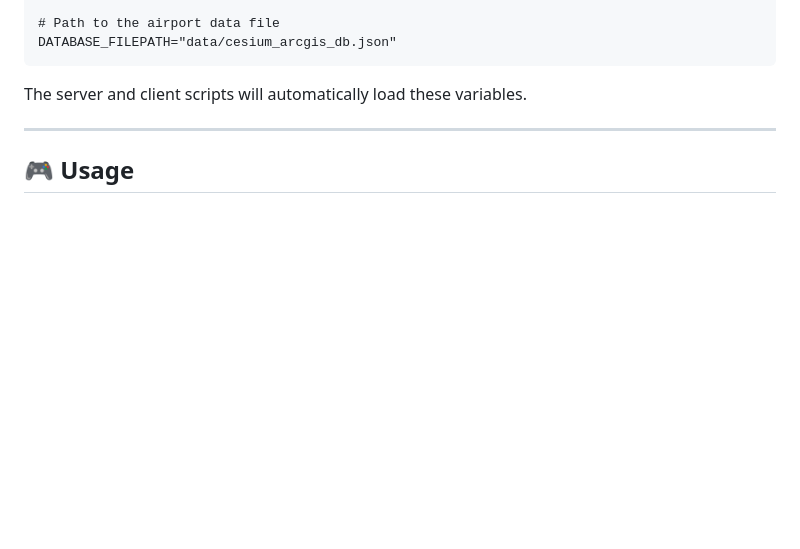
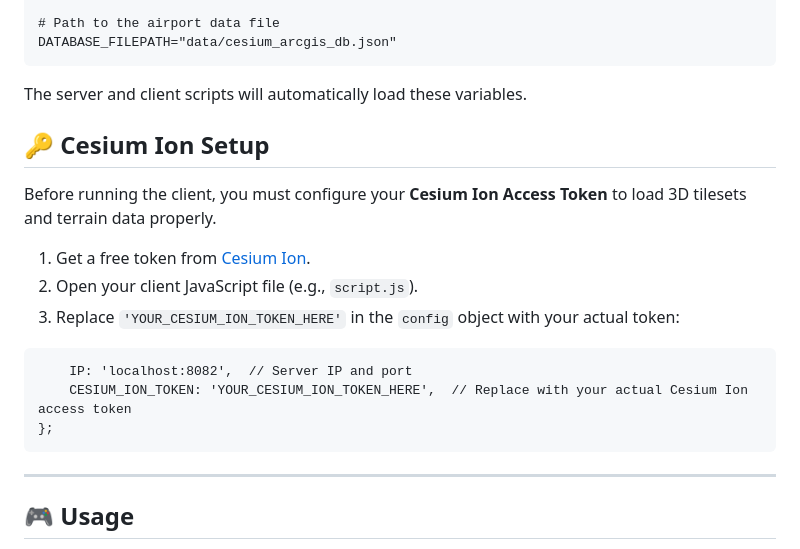
Before and after one commit to thierrysammour/LARD-CesiumSim, a Markdown page: README.md, the part around the change. GitHub-like rendering; blank space fills up the shorter version.

Commit message:
Add Cesium Ion setup instructions to README
Added instructions for configuring Cesium Ion Access Token.

````diff
--- a/README.md
+++ b/README.md
@@ -58,6 +58,21 @@ DATABASE_FILEPATH="data/cesium_arcgis_db.json"
 ```
 
 The server and client scripts will automatically load these variables.
+
+## 🔑 Cesium Ion Setup
+
+Before running the client, you must configure your **Cesium Ion Access Token** to load 3D tilesets and terrain data properly.
+
+1. Get a free token from [Cesium Ion](https://ion.cesium.com/).
+2. Open your client JavaScript file (e.g., `script.js`).
+3. Replace `'YOUR_CESIUM_ION_TOKEN_HERE'` in the `config` object with your actual token:
+
+
+```const config = {
+    IP: 'localhost:8082',  // Server IP and port
+    CESIUM_ION_TOKEN: 'YOUR_CESIUM_ION_TOKEN_HERE',  // Replace with your actual Cesium Ion access token
+};
+```
 
 -----
 
````
